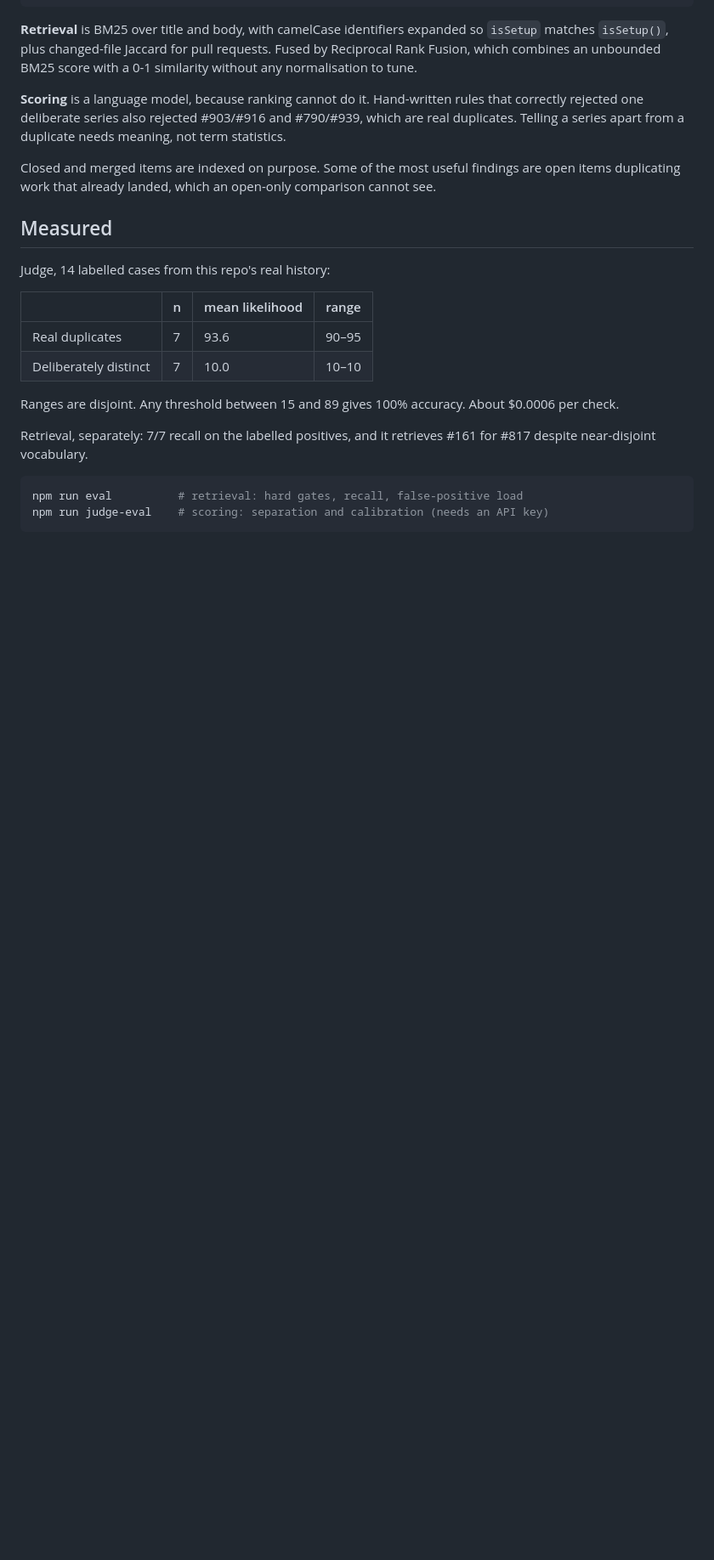
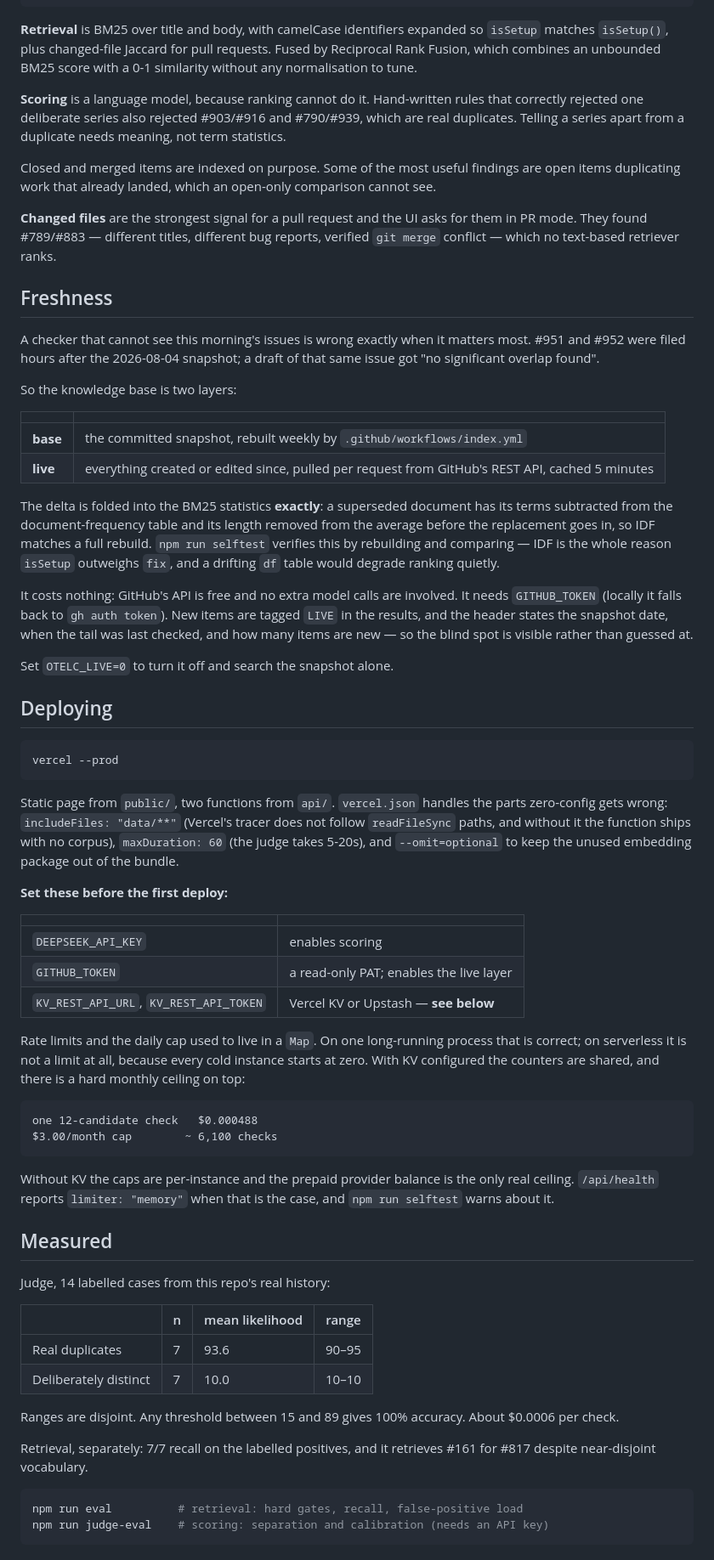
Before and after one commit to waqar2403/otelc-dedupe, a Markdown page: README.md, the part around one of its changes. Shown at 85% size. Rendered like a GitHub page; blank space fills up the shorter version.

````diff
--- a/README.md
+++ b/README.md
@@ -48,6 +51,72 @@ statistics.
 
 Closed and merged items are indexed on purpose. Some of the most useful findings are
 open items duplicating work that already landed, which an open-only comparison cannot see.
+
+**Changed files** are the strongest signal for a pull request and the UI asks for
+them in PR mode. They found #789/#883 — different titles, different bug reports,
+verified `git merge` conflict — which no text-based retriever ranks.
+
+## Freshness
+
+A checker that cannot see this morning's issues is wrong exactly when it matters
+most. #951 and #952 were filed hours after the 2026-08-04 snapshot; a draft of
+that same issue got "no significant overlap found".
+
+So the knowledge base is two layers:
+
+| | |
+|---|---|
+| **base** | the committed snapshot, rebuilt weekly by `.github/workflows/index.yml` |
+| **live** | everything created or edited since, pulled per request from GitHub's REST API, cached 5 minutes |
+
+The delta is folded into the BM25 statistics **exactly**: a superseded document
+has its terms subtracted from the document-frequency table and its length removed
+from the average before the replacement goes in, so IDF matches a full rebuild.
+`npm run selftest` verifies this by rebuilding and comparing — IDF is the whole
+reason `isSetup` outweighs `fix`, and a drifting `df` table would degrade ranking
+quietly.
+
+It costs nothing: GitHub's API is free and no extra model calls are involved.
+It needs `GITHUB_TOKEN` (locally it falls back to `gh auth token`). New items are
+tagged `LIVE` in the results, and the header states the snapshot date, when the
+tail was last checked, and how many items are new — so the blind spot is visible
+rather than guessed at.
+
+Set `OTELC_LIVE=0` to turn it off and search the snapshot alone.
+
+## Deploying
+
+```bash
+vercel --prod
+```
+
+Static page from `public/`, two functions from `api/`. `vercel.json` handles the
+parts zero-config gets wrong: `includeFiles: "data/**"` (Vercel's tracer does not
+follow `readFileSync` paths, and without it the function ships with no corpus),
+`maxDuration: 60` (the judge takes 5-20s), and `--omit=optional` to keep the
+unused embedding package out of the bundle.
+
+**Set these before the first deploy:**
+
+| | |
+|---|---|
+| `DEEPSEEK_API_KEY` | enables scoring |
+| `GITHUB_TOKEN` | a read-only PAT; enables the live layer |
+| `KV_REST_API_URL`, `KV_REST_API_TOKEN` | Vercel KV or Upstash — **see below** |
+
+Rate limits and the daily cap used to live in a `Map`. On one long-running
+process that is correct; on serverless it is not a limit at all, because every
+cold instance starts at zero. With KV configured the counters are shared, and
+there is a hard monthly ceiling on top:
+
+```
+one 12-candidate check   $0.000488
+$3.00/month cap        ~ 6,100 checks
+```
+
+Without KV the caps are per-instance and the prepaid provider balance is the only
+real ceiling. `/api/health` reports `limiter: "memory"` when that is the case, and
+`npm run selftest` warns about it.
 
 ## Measured
 
````
Also changed, not shown: other parts of README.md (+38 -6 lines), REPORT.md (+5 -4 lines), REVIEW.md (added, +311 -0 lines).
